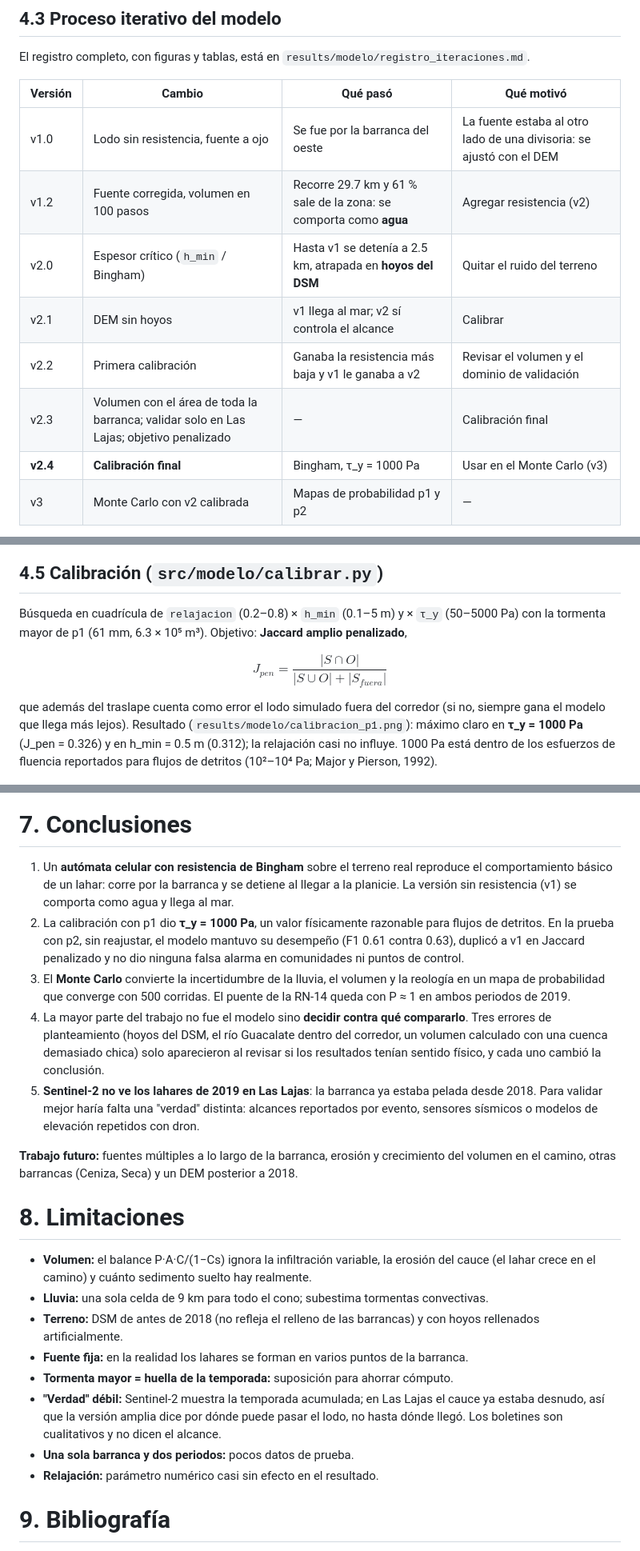
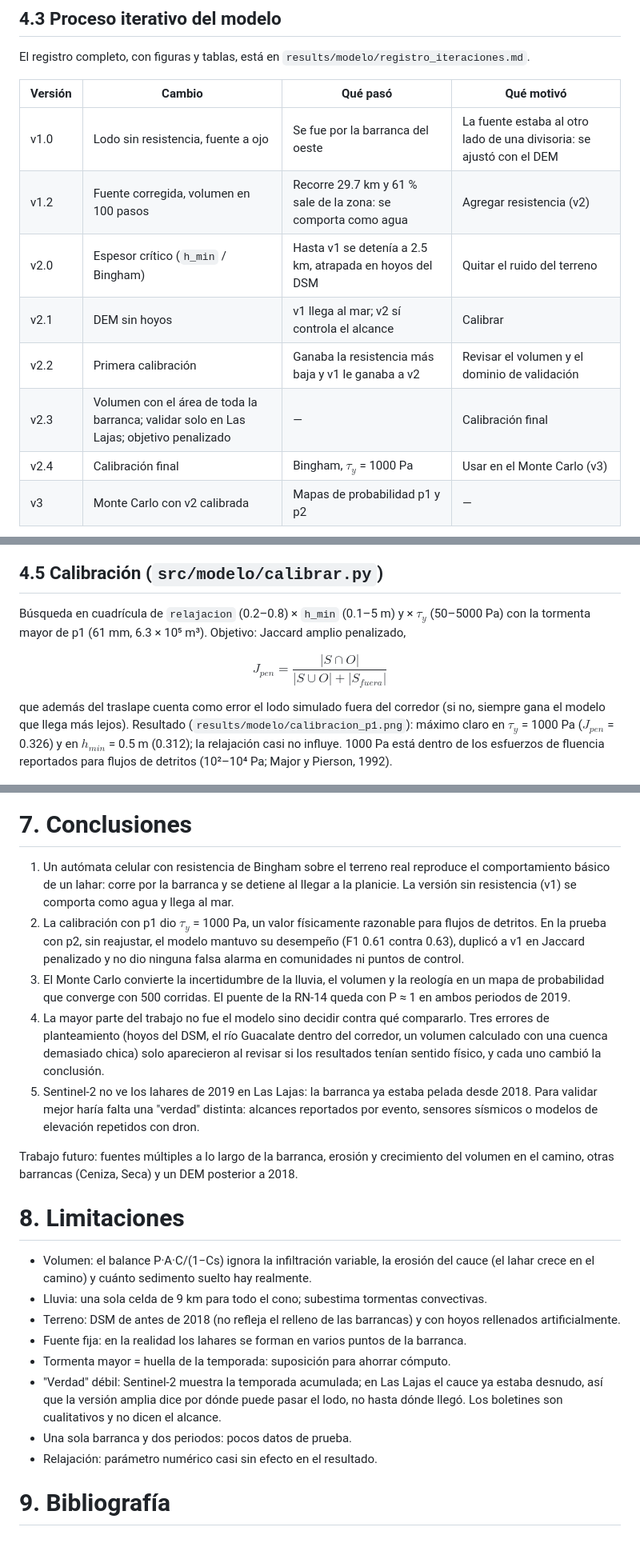
Before and after one commit to anthonylouschwank/Proyecto-Modelacion, a Markdown page: docs/informe/informe.md, 3 parts joined by grey strips. Shown at 80% size. Drawn GitHub-style.

```diff
--- a/docs/informe/informe.md
+++ b/docs/informe/informe.md
@@ -103,12 +115,12 @@ El registro completo, con figuras y tablas, está en `results/modelo/registro_it
 | Versión | Cambio | Qué pasó | Qué motivó |
 |---|---|---|---|
 | v1.0 | Lodo sin resistencia, fuente a ojo | Se fue por la barranca del oeste | La fuente estaba al otro lado de una divisoria: se ajustó con el DEM |
-| v1.2 | Fuente corregida, volumen en 100 pasos | Recorre 29.7 km y 61 % sale de la zona: se comporta como **agua** | Agregar resistencia (v2) |
-| v2.0 | Espesor crítico (`h_min` / Bingham) | Hasta v1 se detenía a 2.5 km, atrapada en **hoyos del DSM** | Quitar el ruido del terreno |
+| v1.2 | Fuente corregida, volumen en 100 pasos | Recorre 29.7 km y 61 % sale de la zona: se comporta como agua | Agregar resistencia (v2) |
+| v2.0 | Espesor crítico (`h_min` / Bingham) | Hasta v1 se detenía a 2.5 km, atrapada en hoyos del DSM | Quitar el ruido del terreno |
 | v2.1 | DEM sin hoyos | v1 llega al mar; v2 sí controla el alcance | Calibrar |
 | v2.2 | Primera calibración | Ganaba la resistencia más baja y v1 le ganaba a v2 | Revisar el volumen y el dominio de validación |
 | v2.3 | Volumen con el área de toda la barranca; validar solo en Las Lajas; objetivo penalizado | — | Calibración final |
-| **v2.4** | **Calibración final** | Bingham, τ_y = 1000 Pa | Usar en el Monte Carlo (v3) |
+| v2.4 | Calibración final | Bingham, $\tau_y$ = 1000 Pa | Usar en el Monte Carlo (v3) |
 | v3 | Monte Carlo con v2 calibrada | Mapas de probabilidad p1 y p2 | — |
 
 ![v1.2: sin resistencia el lodo recorre todo el sistema de ríos.](../../results/modelo/v1_lajas_5e+05.png){width=55%}
@@ -139,15 +151,15 @@ principal es la **versión amplia** (clases 1 y 2).
 
 ## 4.5 Calibración (`src/modelo/calibrar.py`)
 
-Búsqueda en cuadrícula de `relajacion` (0.2–0.8) × `h_min` (0.1–5 m) y × `τ_y`
-(50–5000 Pa) con la tormenta mayor de p1 (61 mm, 6.3 × 10⁵ m³). Objetivo: **Jaccard
-amplio penalizado**,
+Búsqueda en cuadrícula de `relajacion` (0.2–0.8) × `h_min` (0.1–5 m) y × $\tau_y$
+(50–5000 Pa) con la tormenta mayor de p1 (61 mm, 6.3 × 10⁵ m³). Objetivo: Jaccard
+amplio penalizado,
 
 $$J_{pen} = \frac{|S \cap O|}{|S \cup O| + |S_{fuera}|}$$
 
 que además del traslape cuenta como error el lodo simulado fuera del corredor (si no,
 siempre gana el modelo que llega más lejos). Resultado (`results/modelo/calibracion_p1.png`):
-máximo claro en **τ_y = 1000 Pa** (J_pen = 0.326) y en h_min = 0.5 m (0.312); la
+máximo claro en $\tau_y$ = 1000 Pa ($J_{pen}$ = 0.326) y en $h_{min}$ = 0.5 m (0.312); la
 relajación casi no influye. 1000 Pa está dentro de los esfuerzos de fluencia reportados
 para flujos de detritos (10²–10⁴ Pa; Major y Pierson, 1992).
 
@@ -340,41 +352,41 @@ contra la zona de amenaza de Las Lajas (`insivumeh_vs_modelo.png`):
 
 # 7. Conclusiones
 
-1. Un **autómata celular con resistencia de Bingham** sobre el terreno real reproduce
+1. Un autómata celular con resistencia de Bingham sobre el terreno real reproduce
    el comportamiento básico de un lahar: corre por la barranca y se detiene al llegar a
    la planicie. La versión sin resistencia (v1) se comporta como agua y llega al mar.
-2. La calibración con p1 dio **τ_y = 1000 Pa**, un valor físicamente razonable para
+2. La calibración con p1 dio $\tau_y$ = 1000 Pa, un valor físicamente razonable para
    flujos de detritos. En la prueba con p2, sin reajustar, el modelo mantuvo su
    desempeño (F1 0.61 contra 0.63), duplicó a v1 en Jaccard penalizado y no dio
    ninguna falsa alarma en comunidades ni puntos de control.
-3. El **Monte Carlo** convierte la incertidumbre de la lluvia, el volumen y la reología
+3. El Monte Carlo convierte la incertidumbre de la lluvia, el volumen y la reología
    en un mapa de probabilidad que converge con 500 corridas. El puente de la RN-14 queda
    con P ≈ 1 en ambos periodos de 2019.
-4. La mayor parte del trabajo no fue el modelo sino **decidir contra qué compararlo**.
+4. La mayor parte del trabajo no fue el modelo sino decidir contra qué compararlo.
    Tres errores de planteamiento (hoyos del DSM, el río Guacalate dentro del corredor,
    un volumen calculado con una cuenca demasiado chica) solo aparecieron al revisar si
    los resultados tenían sentido físico, y cada uno cambió la conclusión.
-5. **Sentinel-2 no ve los lahares de 2019 en Las Lajas**: la barranca ya estaba pelada
+5. Sentinel-2 no ve los lahares de 2019 en Las Lajas: la barranca ya estaba pelada
    desde 2018. Para validar mejor haría falta una "verdad" distinta: alcances
    reportados por evento, sensores sísmicos o modelos de elevación repetidos con dron.
 
-**Trabajo futuro:** fuentes múltiples a lo largo de la barranca, erosión y crecimiento
+Trabajo futuro: fuentes múltiples a lo largo de la barranca, erosión y crecimiento
 del volumen en el camino, otras barrancas (Ceniza, Seca) y un DEM posterior a 2018.
 
 # 8. Limitaciones
 
-- **Volumen:** el balance P·A·C/(1−Cs) ignora la infiltración variable, la erosión del
+- Volumen: el balance P·A·C/(1−Cs) ignora la infiltración variable, la erosión del
   cauce (el lahar crece en el camino) y cuánto sedimento suelto hay realmente.
-- **Lluvia:** una sola celda de 9 km para todo el cono; subestima tormentas convectivas.
-- **Terreno:** DSM de antes de 2018 (no refleja el relleno de las barrancas) y con hoyos
+- Lluvia: una sola celda de 9 km para todo el cono; subestima tormentas convectivas.
+- Terreno: DSM de antes de 2018 (no refleja el relleno de las barrancas) y con hoyos
   rellenados artificialmente.
-- **Fuente fija:** en la realidad los lahares se forman en varios puntos de la barranca.
-- **Tormenta mayor = huella de la temporada:** suposición para ahorrar cómputo.
-- **"Verdad" débil:** Sentinel-2 muestra la temporada acumulada; en Las Lajas el cauce
+- Fuente fija: en la realidad los lahares se forman en varios puntos de la barranca.
+- Tormenta mayor = huella de la temporada: suposición para ahorrar cómputo.
+- "Verdad" débil: Sentinel-2 muestra la temporada acumulada; en Las Lajas el cauce
   ya estaba desnudo, así que la versión amplia dice por dónde puede pasar el lodo, no
   hasta dónde llegó. Los boletines son cualitativos y no dicen el alcance.
-- **Una sola barranca y dos periodos:** pocos datos de prueba.
-- **Relajación:** parámetro numérico casi sin efecto en el resultado.
+- Una sola barranca y dos periodos: pocos datos de prueba.
+- Relajación: parámetro numérico casi sin efecto en el resultado.
 
 # 9. Bibliografía
 
```
Also changed, not shown: other parts of docs/informe/informe.md (+64 -52 lines), docs/informe/uvg.png (added), 2 other files.
